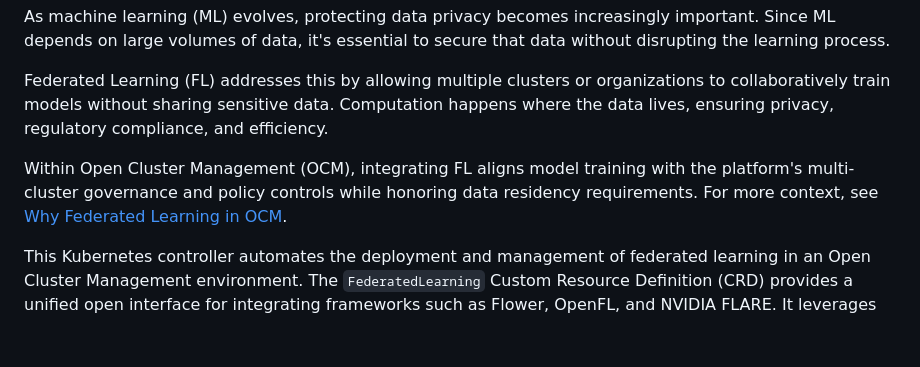
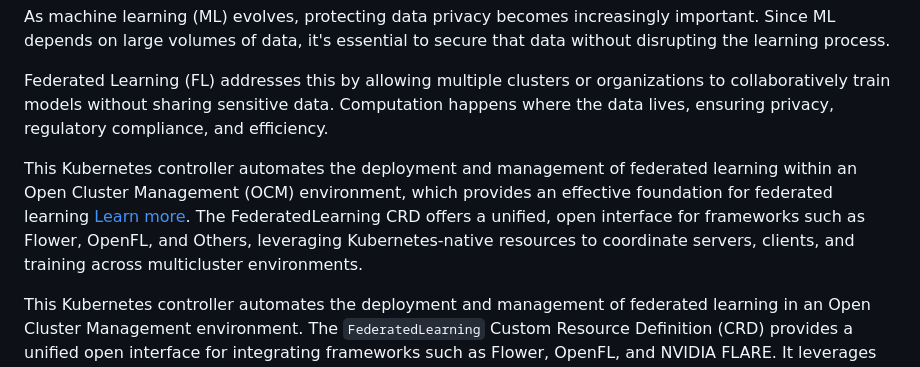
Before and after one commit to open-cluster-management-io/addon-contrib, a Markdown page: federated-learning-controller/README.md, the part around the change. GitHub-like rendering; blank space fills up the shorter version.

Commit message:
update README with detailed controller description
Signed-off-by: mrrr61 <mrrr61@outlook.com>

```diff
--- a/federated-learning-controller/README.md
+++ b/federated-learning-controller/README.md
@@ -4,7 +4,7 @@ As machine learning (ML) evolves, protecting data privacy becomes increasingly i
 
 Federated Learning (FL) addresses this by allowing multiple clusters or organizations to collaboratively train models without sharing sensitive data. Computation happens where the data lives, ensuring privacy, regulatory compliance, and efficiency.
 
-Within Open Cluster Management (OCM), integrating FL aligns model training with the platform's multi-cluster governance and policy controls while honoring data residency requirements. For more context, see [Why Federated Learning in OCM](./docs/why-fl-in-ocm.md).
+This Kubernetes controller automates the deployment and management of federated learning within an Open Cluster Management (OCM) environment, which provides an effective foundation for federated learning [Learn more](./docs/why-fl-in-ocm.md). The FederatedLearning CRD offers a unified, open interface for frameworks such as Flower, OpenFL, and Others, leveraging Kubernetes-native resources to coordinate servers, clients, and training across multicluster environments.
 
 This Kubernetes controller automates the deployment and management of federated learning in an Open Cluster Management environment. The `FederatedLearning` Custom Resource Definition (CRD) provides a unified open interface for integrating frameworks such as Flower, OpenFL, and NVIDIA FLARE. It leverages Kubernetes-native resources to provision servers, launch clients, and orchestrate the training lifecycle across a multicluster environment.
 
```
